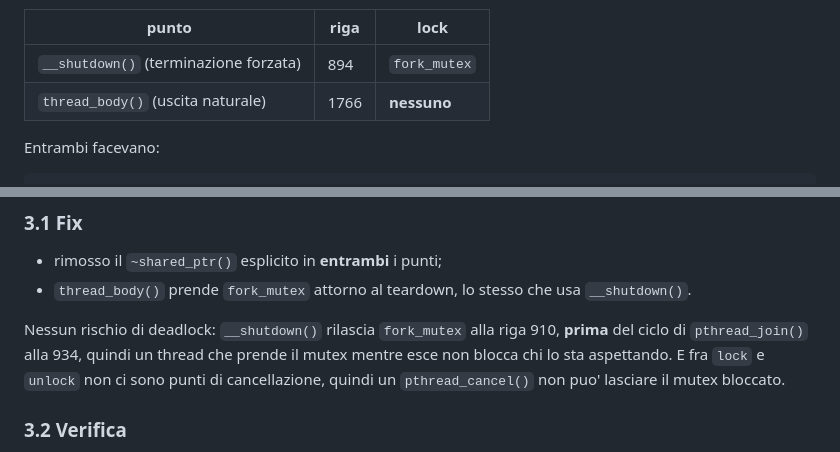
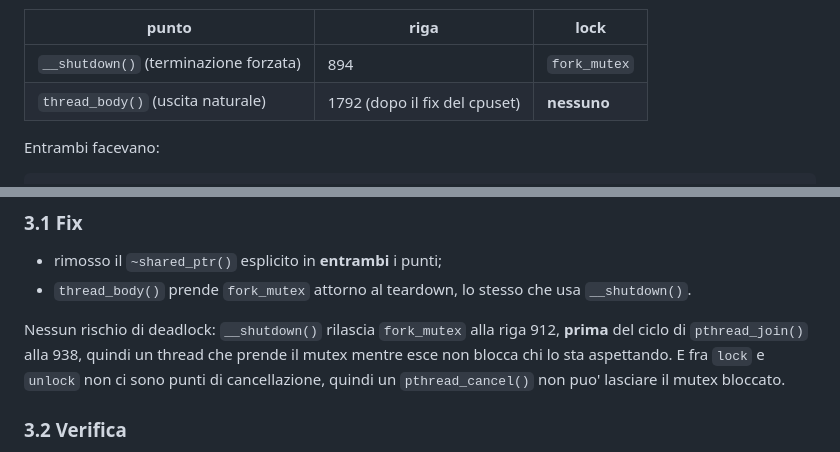
Before and after one commit to FabioAccurso/OTel-capabilities-for-mixed-criticality-workloads, a Markdown page: 4-fix-shutdown/NOTES.md, 2 parts joined by grey strips. GitHub-like rendering.

Commit message:
docs(fix4): allinea i riferimenti di riga in NOTES.md dopo il fix del cpuset
I numeri di riga del teardown in thread_body e dell'unlock/join in __shutdown
erano quelli di prima del fix A, che ha spostato tutto di ~18 righe.

Co-Authored-By: Claude Opus 5 <noreply@anthropic.com>
Claude-Session: https://claude.ai/code/session_01QdWCn28VjBjiU3K9eF7XgV

```diff
--- a/4-fix-shutdown/NOTES.md
+++ b/4-fix-shutdown/NOTES.md
@@ -157,7 +157,7 @@ Lo stesso teardown e' scritto in **due punti**:
 | punto | riga | lock |
 |---|---|---|
 | `__shutdown()` (terminazione forzata) | 894 | `fork_mutex` |
-| `thread_body()` (uscita naturale) | 1766 | **nessuno** |
+| `thread_body()` (uscita naturale) | 1792 (dopo il fix del cpuset) | **nessuno** |
 
 Entrambi facevano:
 
@@ -189,8 +189,8 @@ Due difetti sovrapposti:
 - `thread_body()` prende `fork_mutex` attorno al teardown, lo stesso che usa
   `__shutdown()`.
 
-Nessun rischio di deadlock: `__shutdown()` rilascia `fork_mutex` alla riga 910,
-**prima** del ciclo di `pthread_join()` alla 934, quindi un thread che prende il
+Nessun rischio di deadlock: `__shutdown()` rilascia `fork_mutex` alla riga 912,
+**prima** del ciclo di `pthread_join()` alla 938, quindi un thread che prende il
 mutex mentre esce non blocca chi lo sta aspettando. E fra `lock` e `unlock` non ci
 sono punti di cancellazione, quindi un `pthread_cancel()` non puo' lasciare il mutex
 bloccato.
```
